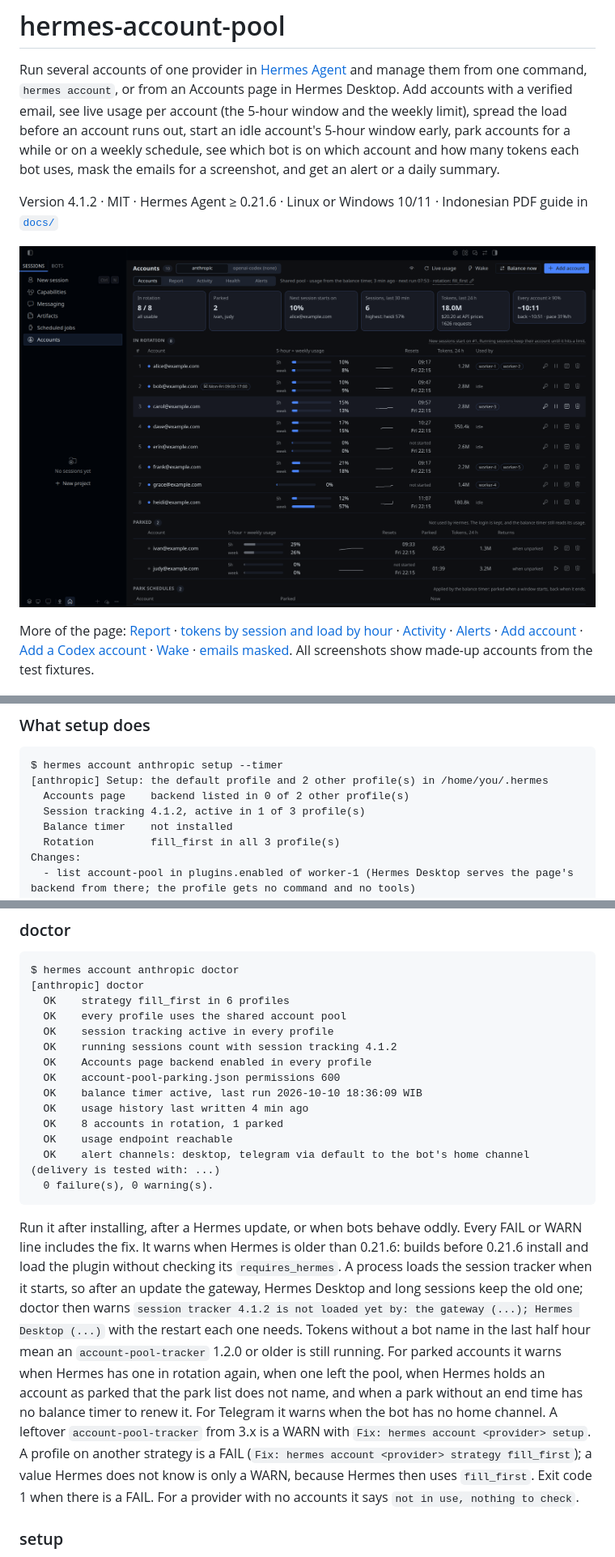
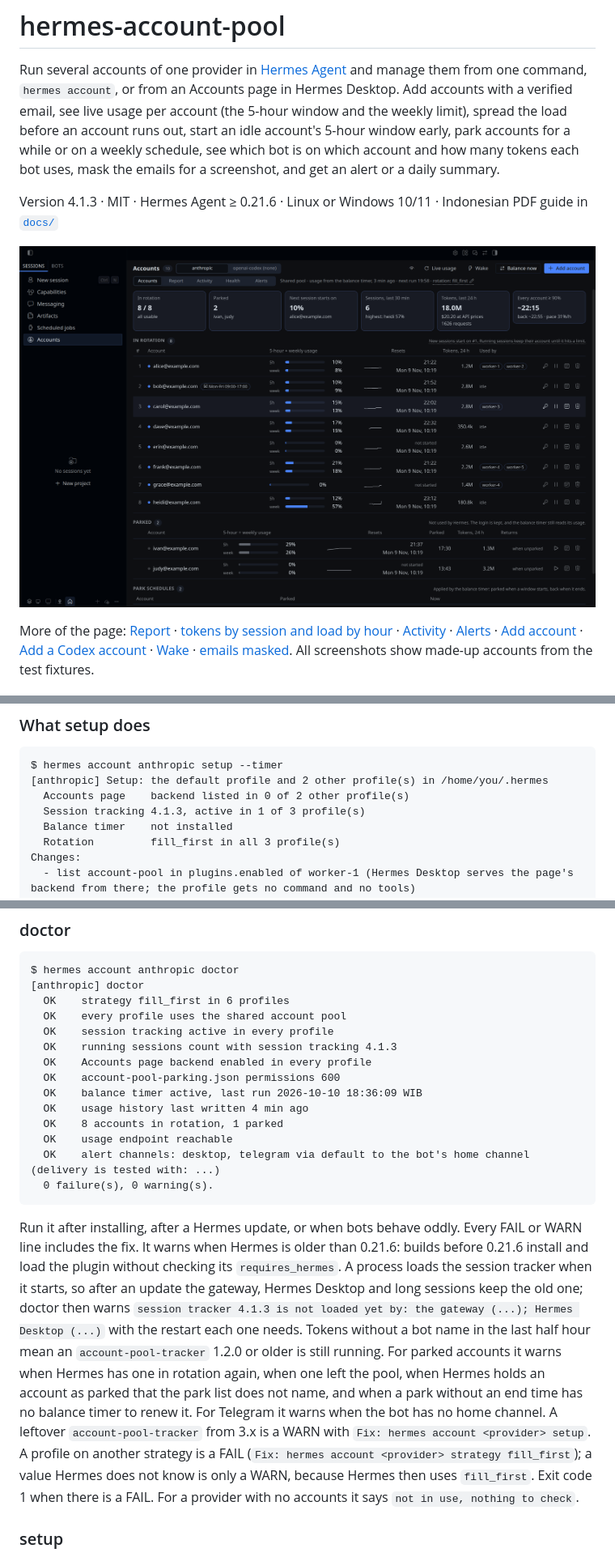
Before and after one commit to roqianjas/hermes-account-pool, a Markdown page: README.md, 3 parts joined by grey strips. Shown at 81% size. Rendered like a GitHub page; pictures changed too: docs/screenshots/accounts.png.

Commit message:
4.1.3: a reset days away names its date

````diff
--- a/README.md
+++ b/README.md
@@ -2,7 +2,7 @@
 
 Run several accounts of one provider in [Hermes Agent](https://hermes-agent.nousresearch.com/docs) and manage them from one command, `hermes account`, or from an Accounts page in Hermes Desktop. Add accounts with a verified email, see live usage per account (the 5-hour window and the weekly limit), spread the load before an account runs out, start an idle account's 5-hour window early, park accounts for a while or on a weekly schedule, see which bot is on which account and how many tokens each bot uses, mask the emails for a screenshot, and get an alert or a daily summary.
 
-Version 4.1.2 · MIT · Hermes Agent ≥ 0.21.6 · Linux or Windows 10/11 · Indonesian PDF guide in [`docs/`](docs/hermes-account-pool.pdf)
+Version 4.1.3 · MIT · Hermes Agent ≥ 0.21.6 · Linux or Windows 10/11 · Indonesian PDF guide in [`docs/`](docs/hermes-account-pool.pdf)
 
 ![The Accounts page in Hermes Desktop: eight accounts in rotation with their usage and weekly limit, the bots on each account, two parked accounts with their reset times, two park schedules and the forecast](docs/screenshots/accounts.png)
 
@@ -177,7 +177,7 @@ Each one is in the [Security and privacy disclosure](#security-and-privacy-discl
 $ hermes account anthropic setup --timer
 [anthropic] Setup: the default profile and 2 other profile(s) in /home/you/.hermes
   Accounts page    backend listed in 0 of 2 other profile(s)
-  Session tracking 4.1.2, active in 1 of 3 profile(s)
+  Session tracking 4.1.3, active in 1 of 3 profile(s)
   Balance timer    not installed
   Rotation         fill_first in all 3 profile(s)
 Changes:
@@ -755,7 +756,7 @@ $ hermes account anthropic doctor
   OK    strategy fill_first in 6 profiles
   OK    every profile uses the shared account pool
   OK    session tracking active in every profile
-  OK    running sessions count with session tracking 4.1.2
+  OK    running sessions count with session tracking 4.1.3
   OK    Accounts page backend enabled in every profile
   OK    account-pool-parking.json permissions 600
   OK    balance timer active, last run 2026-10-10 18:36:09 WIB
@@ -766,7 +767,7 @@ $ hermes account anthropic doctor
   0 failure(s), 0 warning(s).
 ```
 
-Run it after installing, after a Hermes update, or when bots behave oddly. Every FAIL or WARN line includes the fix. It warns when Hermes is older than 0.21.6: builds before 0.21.6 install and load the plugin without checking its `requires_hermes`. A process loads the session tracker when it starts, so after an update the gateway, Hermes Desktop and long sessions keep the old one; doctor then warns `session tracker 4.1.2 is not loaded yet by: the gateway (...); Hermes Desktop (...)` with the restart each one needs. Tokens without a bot name in the last half hour mean an `account-pool-tracker` 1.2.0 or older is still running. For parked accounts it warns when Hermes has one in rotation again, when one left the pool, when Hermes holds an account as parked that the park list does not name, and when a park without an end time has no balance timer to renew it. For Telegram it warns when the bot has no home channel. A leftover `account-pool-tracker` from 3.x is a WARN with `Fix: hermes account <provider> setup`. A profile on another strategy is a FAIL (`Fix: hermes account <provider> strategy fill_first`); a value Hermes does not know is only a WARN, because Hermes then uses `fill_first`. Exit code 1 when there is a FAIL. For a provider with no accounts it says `not in use, nothing to check`.
+Run it after installing, after a Hermes update, or when bots behave oddly. Every FAIL or WARN line includes the fix. It warns when Hermes is older than 0.21.6: builds before 0.21.6 install and load the plugin without checking its `requires_hermes`. A process loads the session tracker when it starts, so after an update the gateway, Hermes Desktop and long sessions keep the old one; doctor then warns `session tracker 4.1.3 is not loaded yet by: the gateway (...); Hermes Desktop (...)` with the restart each one needs. Tokens without a bot name in the last half hour mean an `account-pool-tracker` 1.2.0 or older is still running. For parked accounts it warns when Hermes has one in rotation again, when one left the pool, when Hermes holds an account as parked that the park list does not name, and when a park without an end time has no balance timer to renew it. For Telegram it warns when the bot has no home channel. A leftover `account-pool-tracker` from 3.x is a WARN with `Fix: hermes account <provider> setup`. A profile on another strategy is a FAIL (`Fix: hermes account <provider> strategy fill_first`); a value Hermes does not know is only a WARN, because Hermes then uses `fill_first`. Exit code 1 when there is a FAIL. For a provider with no accounts it says `not in use, nothing to check`.
 
 ### setup
 
````
Also changed, not shown: other parts of README.md (+19 -18 lines), CHANGELOG.md (+7 -0 lines), docs/screenshots/privacy.png, 9 other files.
